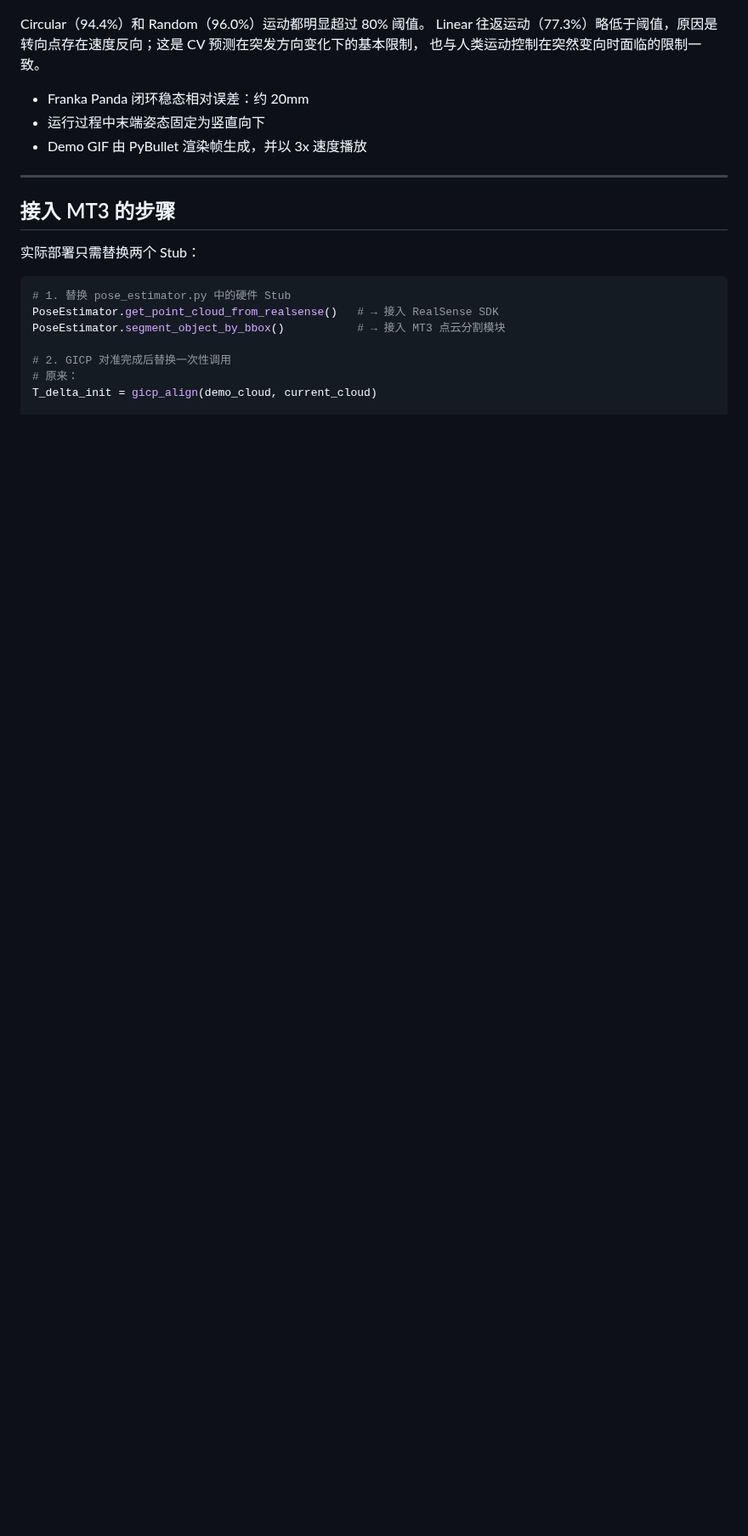
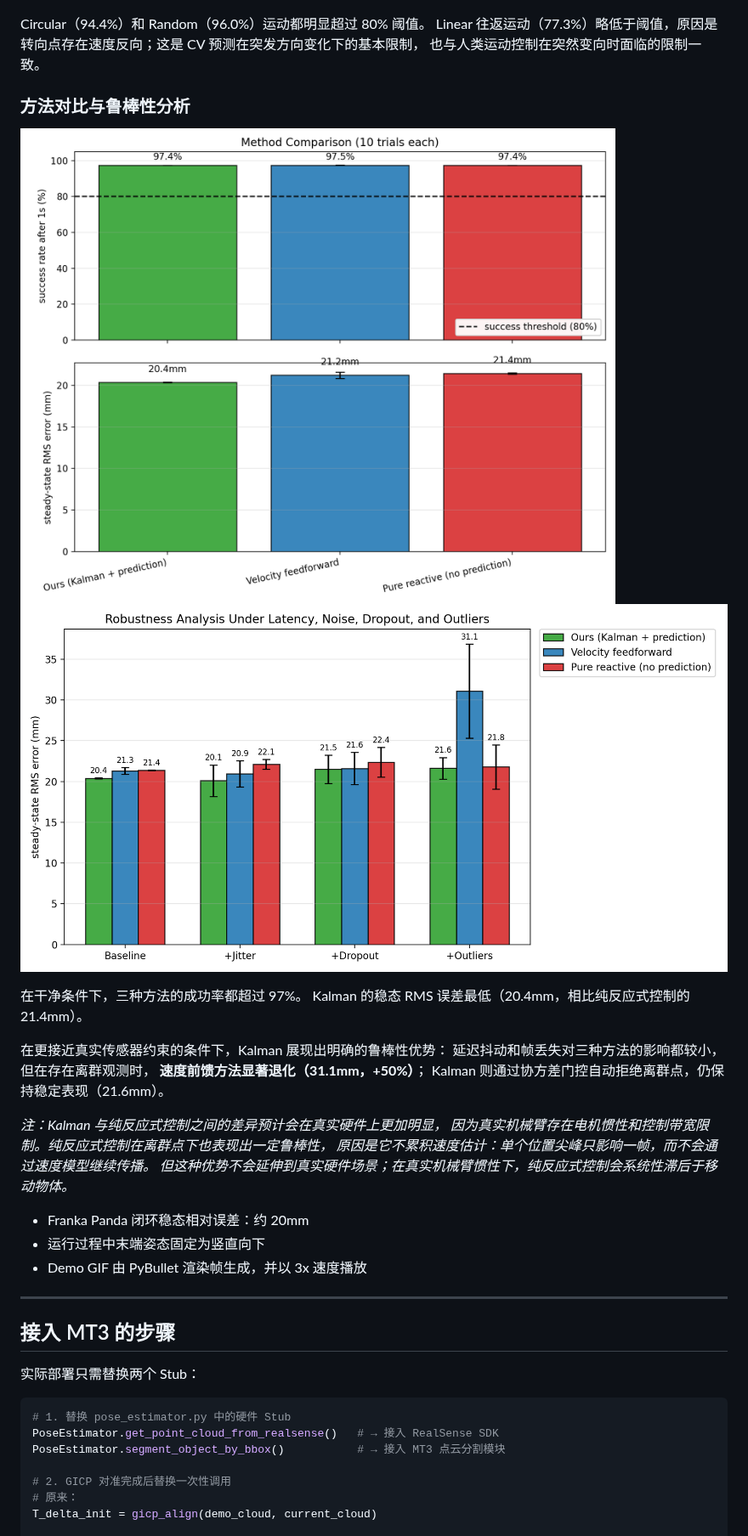
Before and after one commit to Block-O2/MT3-Dynamic-Alignment, a Markdown page: README_CN.md, the part around the change. Shown at 85% size. Rendered like a GitHub page; pictures changed too: simulation/results/method_comparison_bar.png (added), simulation/results/robustness_analysis.png (added); blank space fills up the shorter version.

```diff
--- a/README_CN.md
+++ b/README_CN.md
@@ -346,6 +346,24 @@ Circular（94.4%）和 Random（96.0%）运动都明显超过 80% 阈值。
 Linear 往返运动（77.3%）略低于阈值，原因是转向点存在速度反向；这是 CV 预测在突发方向变化下的基本限制，
 也与人类运动控制在突然变向时面临的限制一致。
 
+### 方法对比与鲁棒性分析
+
+![方法对比](simulation/results/method_comparison_bar.png)
+![鲁棒性分析](simulation/results/robustness_analysis.png)
+
+在干净条件下，三种方法的成功率都超过 97%。
+Kalman 的稳态 RMS 误差最低（20.4mm，相比纯反应式控制的 21.4mm）。
+
+在更接近真实传感器约束的条件下，Kalman 展现出明确的鲁棒性优势：
+延迟抖动和帧丢失对三种方法的影响都较小，但在存在离群观测时，
+**速度前馈方法显著退化（31.1mm，+50%）**；
+Kalman 则通过协方差门控自动拒绝离群点，仍保持稳定表现（21.6mm）。
+
+*注：Kalman 与纯反应式控制之间的差异预计会在真实硬件上更加明显，
+因为真实机械臂存在电机惯性和控制带宽限制。纯反应式控制在离群点下也表现出一定鲁棒性，
+原因是它不累积速度估计：单个位置尖峰只影响一帧，而不会通过速度模型继续传播。
+但这种优势不会延伸到真实硬件场景；在真实机械臂惯性下，纯反应式控制会系统性滞后于移动物体。*
+
 - Franka Panda 闭环稳态相对误差：约 20mm
 - 运行过程中末端姿态固定为竖直向下
 - Demo GIF 由 PyBullet 渲染帧生成，并以 3x 速度播放
```
Also changed, not shown: README.md (+22 -0 lines), simulation/results/method_comparison_time.png (added), 2 other files.
